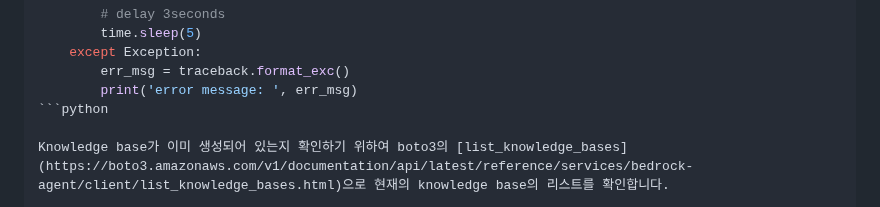
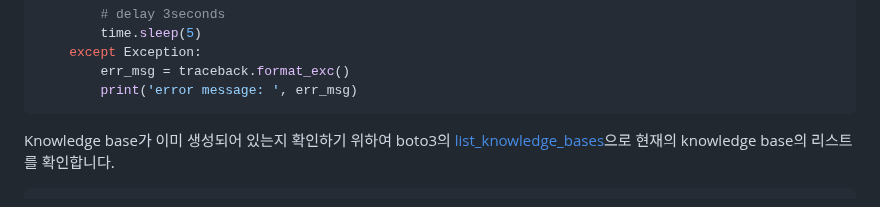
Before and after one commit to psps97/managed-rag, a Markdown page: README.md, the part around the change. GitHub-like rendering.

````diff
--- a/README.md
+++ b/README.md
@@ -247,7 +247,7 @@ if(is_not_exist(vectorIndexName)):
     except Exception:
         err_msg = traceback.format_exc()
         print('error message: ', err_msg)
-```python
+```
 
 Knowledge base가 이미 생성되어 있는지 확인하기 위하여 boto3의 [list_knowledge_bases](https://boto3.amazonaws.com/v1/documentation/api/latest/reference/services/bedrock-agent/client/list_knowledge_bases.html)으로 현재의 knowledge base의 리스트를 확인합니다.
 
````
